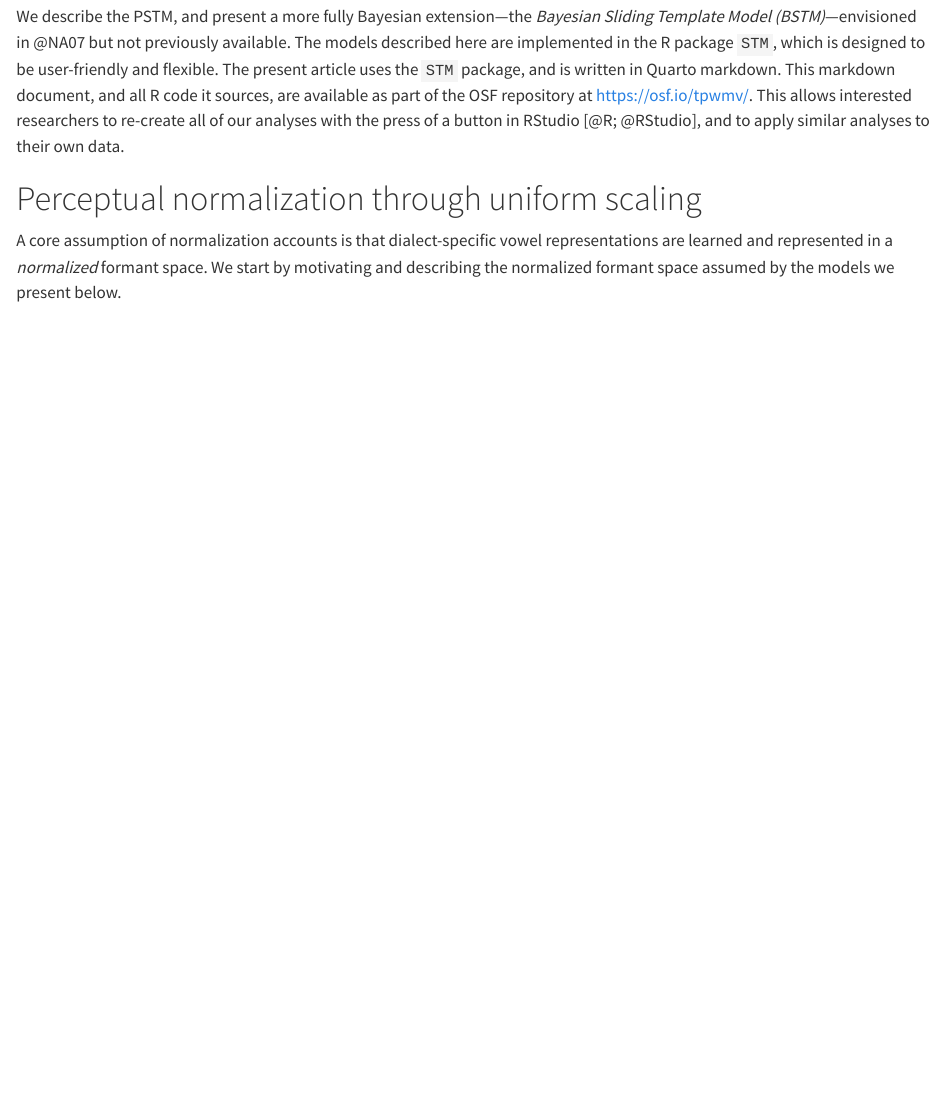
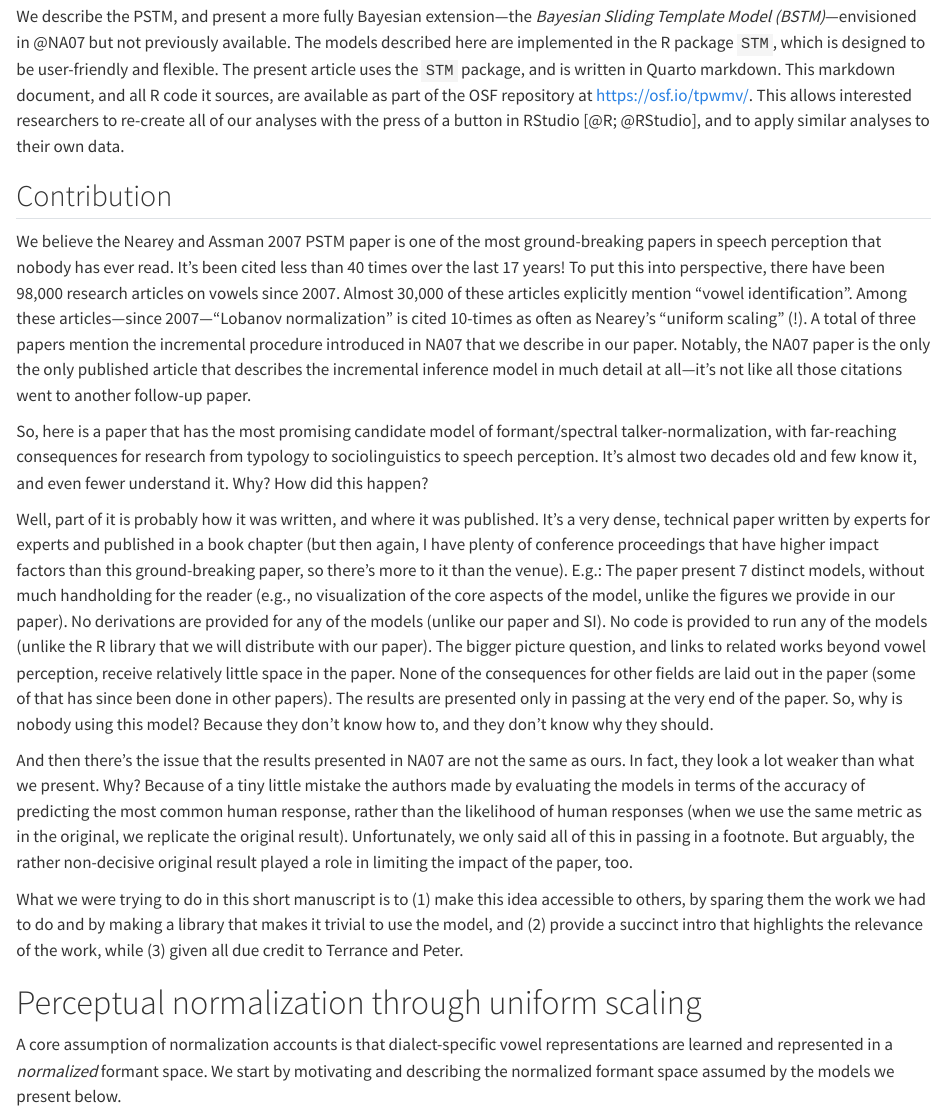
Before and after one commit to santiagobarreda/STM_paper, a Quarto document (Re_introducing_the_PSTM.qmd): the page in a window 1100 px wide, from 930 px down. Rendered offline with R 4.5, knitr and Pandoc in place of Quarto, with nearby package versions; drawn as R Markdown's standard HTML page in place of the format the file asks for; some code elsewhere in the file could not run offline; a font, style sheet, LaTeX package, included part or bibliography that could not be used is replaced or left out.

Commit message:
added contribution section

```diff
--- a/Re_introducing_the_PSTM.qmd
+++ b/Re_introducing_the_PSTM.qmd
@@ -40,6 +40,21 @@ Focusing on vowel perception, we describe the *Probabilistic Sliding Template Mo
 
 We describe the PSTM, and present a more fully Bayesian extension---the *Bayesian Sliding Template Model (BSTM)*---envisioned in @NA07 but not previously available. The models described here are implemented in the R package `STM`, which is designed to be user-friendly and flexible. The present article uses the `STM` package, and is written in Quarto markdown. This markdown document, and all R code it sources, are available as part of the OSF repository at https://osf.io/tpwmv/. This allows interested researchers to re-create all of our analyses with the press of a button in RStudio [@R; @RStudio], and to apply similar analyses to their own data.
 
+## Contribution
+
+<!--  this whole section is copied from response email. I removed parts that were clearly only for the email-->
+
+We believe the Nearey and Assman 2007 PSTM paper is one of the most ground-breaking papers in speech perception that nobody has ever read. It’s been cited less than 40 times over the last 17 years! To put this into perspective, there have been 98,000 research articles on vowels since 2007. Almost 30,000 of these articles explicitly mention “vowel identification”. Among these articles---since 2007---“Lobanov normalization” is cited 10-times as often as Nearey’s “uniform scaling” (!). A total of three papers mention the incremental procedure introduced in NA07 that we describe in our paper. Notably, the NA07 paper is the only the only published article that describes the incremental inference model in much detail at all---it’s not like all those citations went to another follow-up paper.
+
+So, here is a paper that has the most promising candidate model of formant/spectral talker-normalization, with far-reaching consequences for research from typology to sociolinguistics to speech perception. It’s almost two decades old and few know it, and even fewer understand it.
+Why? How did this happen?
+
+Well, part of it is probably how it was written, and where it was published. It’s a very dense, technical paper written by experts for experts and published in a book chapter (but then again, I have plenty of conference proceedings that have higher impact factors than this ground-breaking paper, so there’s more to it than the venue). E.g.: The paper present 7 distinct models, without much handholding for the reader (e.g., no visualization of the core aspects of the model, unlike the figures we provide in our paper). No derivations are provided for any of the models (unlike our paper and SI). No code is provided to run any of the models (unlike the R library that we will distribute with our paper). The bigger picture question, and links to related works beyond vowel perception, receive relatively little space in the paper. None of the consequences for other fields are laid out in the paper (some of that has since been done in other papers).
+The results are presented only in passing at the very end of the paper. So, why is nobody using this model? Because they don’t know how to, and they don’t know why they should.
+
+And then there’s the issue that the results presented in NA07 are not the same as ours. In fact, they look a lot weaker than what we present. Why? Because of a tiny little mistake the authors made by evaluating the models in terms of the accuracy of predicting the most common human response, rather than the likelihood of human responses (when we use the same metric as in the original, we replicate the original result). Unfortunately, we only said all of this in passing in a footnote. But arguably, the rather non-decisive original result played a role in limiting the impact of the paper, too.
+
+What we were trying to do in this short manuscript is to (1) make this idea accessible to others, by sparing them the work we had to do and by making a library that makes it trivial to use the model, and (2) provide a succinct intro that highlights the relevance of the work, while (3) given all due credit to Terrance and Peter.
 
 # Perceptual normalization through uniform scaling {#sec-uniform}
 
```
